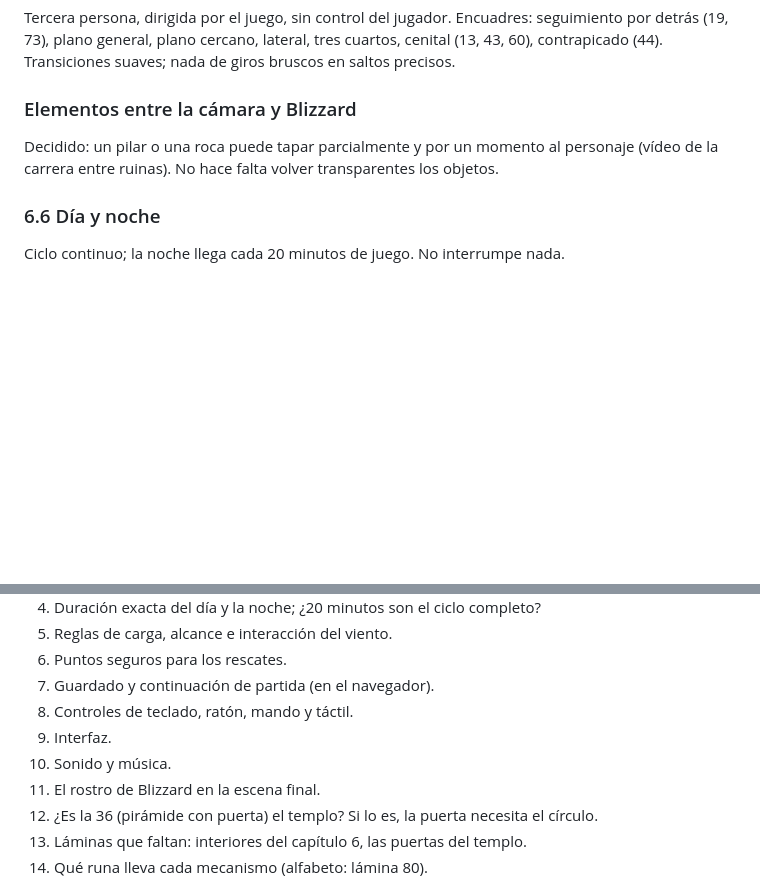
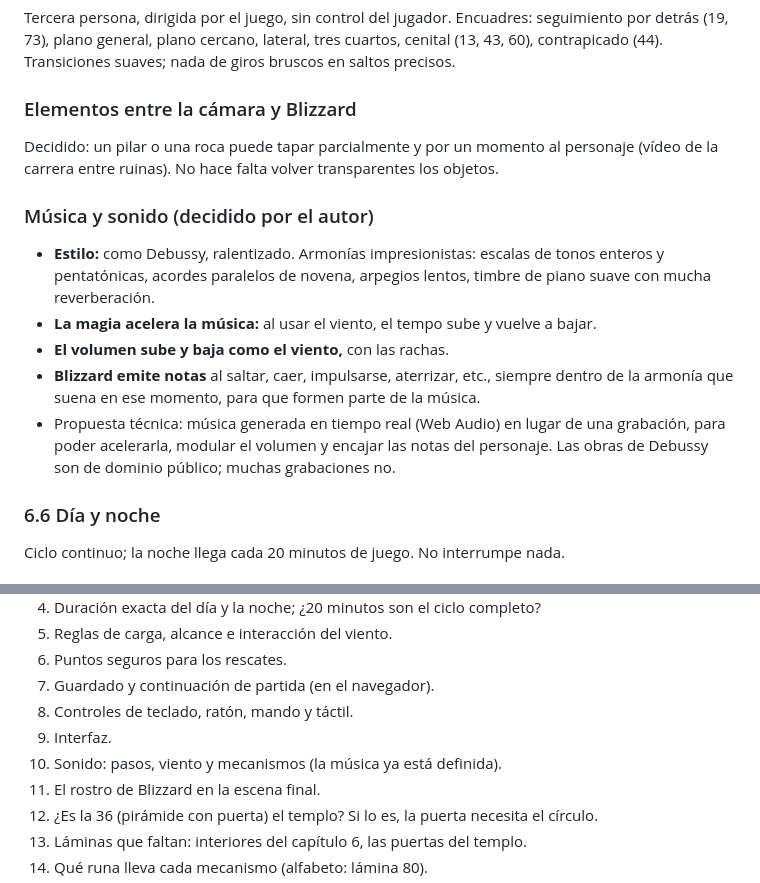
Before and after one commit to polupon-coder/CROSSROADS-INN, a Markdown page: blizzard/DISENO.md, 2 parts joined by grey strips. Drawn GitHub-style; blank space fills up the shorter version.

Commit message:
BLIZZARD: dirección musical
Co-Authored-By: Claude Opus 5.5 <noreply@anthropic.com>
Claude-Session: https://claude.ai/code/session_01Q42ptAr7EEknEUgk6BZxpJ

```diff
--- a/blizzard/DISENO.md
+++ b/blizzard/DISENO.md
@@ -272,6 +272,18 @@ por detrás (19, 73), plano general, plano cercano, lateral, tres cuartos, cenit
 Decidido: un pilar o una roca puede tapar parcialmente y por un momento al personaje
 (vídeo de la carrera entre ruinas). No hace falta volver transparentes los objetos.
 
+### Música y sonido (decidido por el autor)
+- **Estilo:** como Debussy, ralentizado. Armonías impresionistas: escalas de tonos
+  enteros y pentatónicas, acordes paralelos de novena, arpegios lentos, timbre de piano
+  suave con mucha reverberación.
+- **La magia acelera la música:** al usar el viento, el tempo sube y vuelve a bajar.
+- **El volumen sube y baja como el viento,** con las rachas.
+- **Blizzard emite notas** al saltar, caer, impulsarse, aterrizar, etc., siempre dentro
+  de la armonía que suena en ese momento, para que formen parte de la música.
+- Propuesta técnica: música generada en tiempo real (Web Audio) en lugar de una
+  grabación, para poder acelerarla, modular el volumen y encajar las notas del
+  personaje. Las obras de Debussy son de dominio público; muchas grabaciones no.
+
 ### 6.6 Día y noche
 Ciclo continuo; la noche llega cada 20 minutos de juego. No interrumpe nada.
 
@@ -286,7 +298,7 @@ Ciclo continuo; la noche llega cada 20 minutos de juego. No interrumpe nada.
 7. Guardado y continuación de partida (en el navegador).
 8. Controles de teclado, ratón, mando y táctil.
 9. Interfaz.
-10. Sonido y música.
+10. Sonido: pasos, viento y mecanismos (la música ya está definida).
 11. El rostro de Blizzard en la escena final.
 12. ¿Es la 36 (pirámide con puerta) el templo? Si lo es, la puerta necesita el círculo.
 13. Láminas que faltan: interiores del capítulo 6, las puertas del templo.
```
